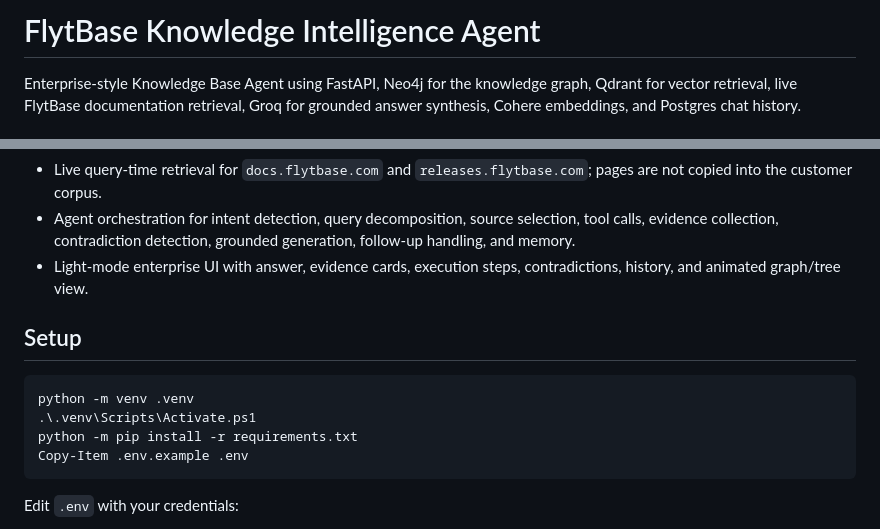
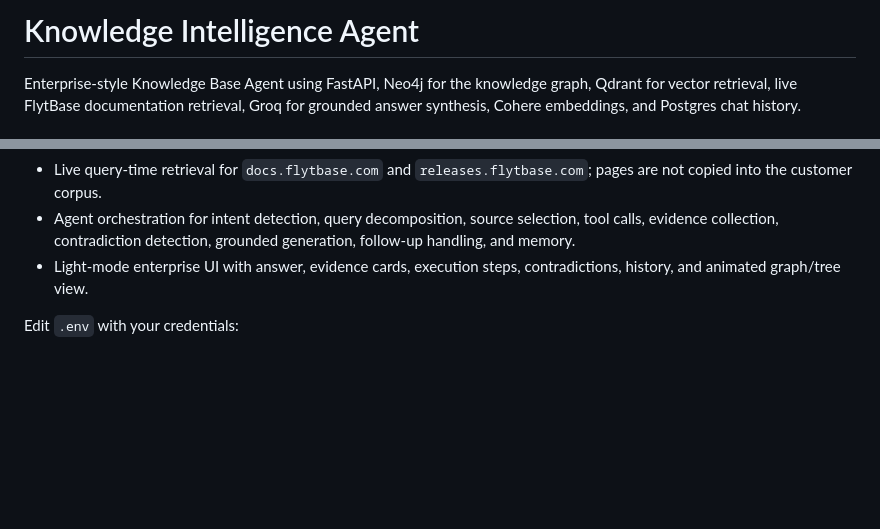
Before and after one commit to siddheshasati/KnowledgeBase-Agent-Over-Customer-Data, a Markdown page: README.md, 2 parts joined by grey strips. Rendered like a GitHub page; blank space fills up the shorter version.

````diff
--- a/README.md
+++ b/README.md
@@ -1,4 +1,4 @@
-# FlytBase Knowledge Intelligence Agent
+# Knowledge Intelligence Agent
 
 Enterprise-style Knowledge Base Agent using FastAPI, Neo4j for the knowledge graph, Qdrant for vector retrieval, live FlytBase documentation retrieval, Groq for grounded answer synthesis, Cohere embeddings, and Postgres chat history.
 
@@ -13,14 +13,6 @@ Enterprise-style Knowledge Base Agent using FastAPI, Neo4j for the knowledge gra
 - Agent orchestration for intent detection, query decomposition, source selection, tool calls, evidence collection, contradiction detection, grounded generation, follow-up handling, and memory.
 - Light-mode enterprise UI with answer, evidence cards, execution steps, contradictions, history, and animated graph/tree view.
 
-## Setup
-
-```powershell
-python -m venv .venv
-.\.venv\Scripts\Activate.ps1
-python -m pip install -r requirements.txt
-Copy-Item .env.example .env
-```
 
 Edit `.env` with your credentials:
 
````
